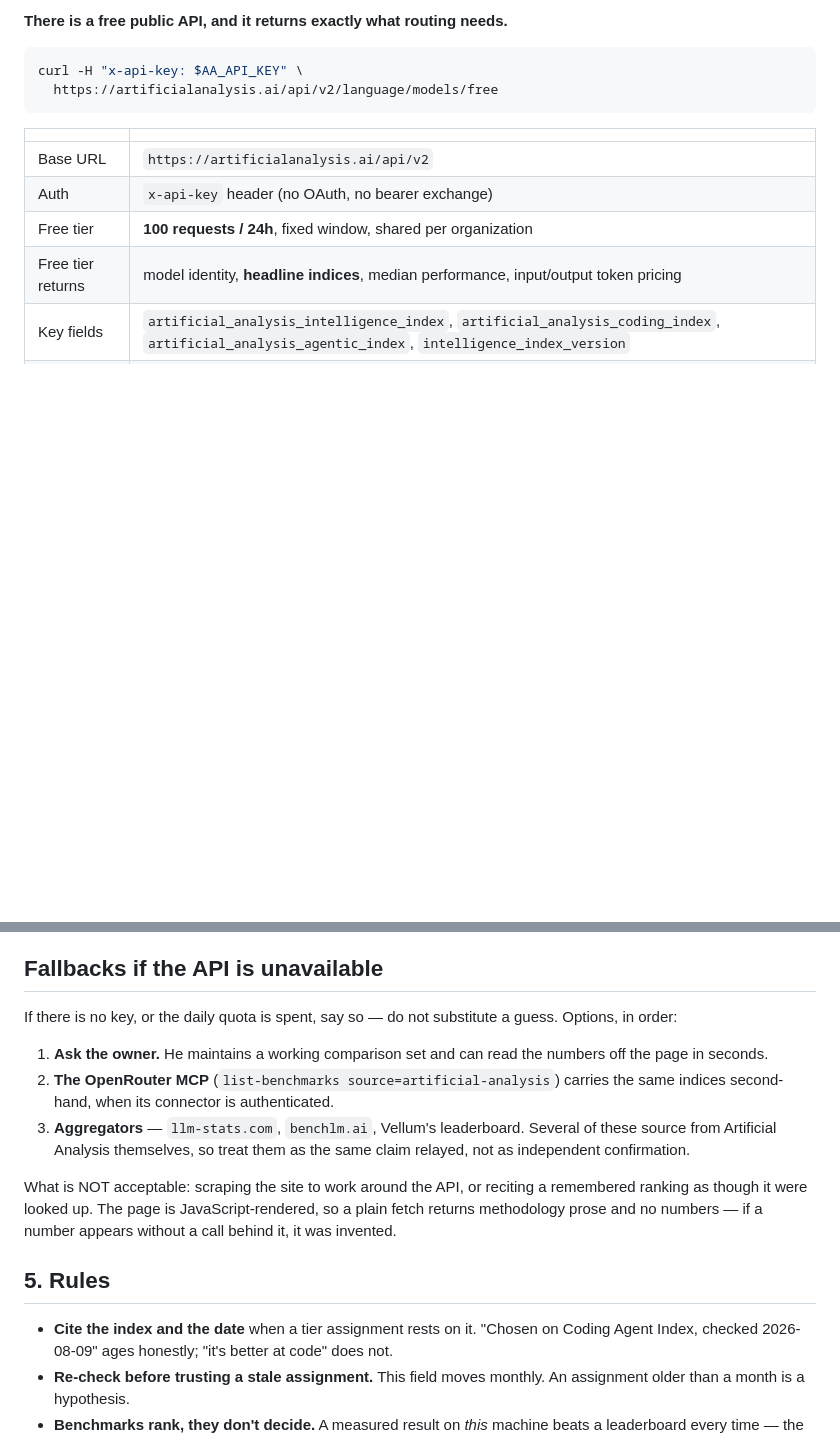
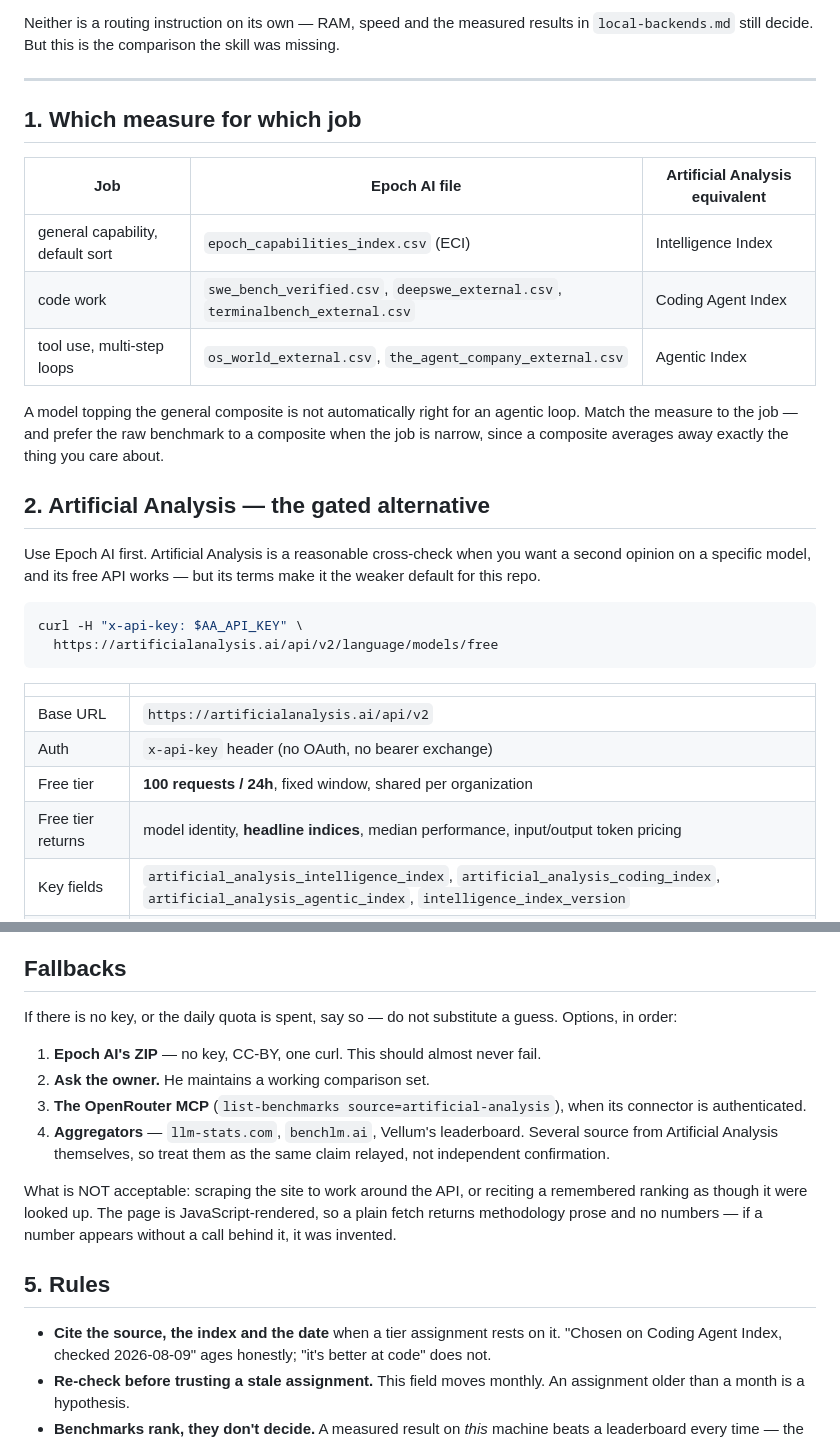
Before and after one commit to scottconverse/multi-model-routing-skill, a Markdown page: references/benchmarks.md, 2 parts joined by grey strips. Drawn GitHub-style; blank space fills up the shorter version.

````diff
--- a/references/benchmarks.md
+++ b/references/benchmarks.md
@@ -27,5 +87,28 @@ agentic loop. Match the index to the job.
 
-**There is a free public API, and it returns exactly what routing needs.**
+Neither is a routing instruction on its own — RAM, speed and the measured
+results in `local-backends.md` still decide. But this is the comparison the
+skill was missing.
+
+---
+
+## 1. Which measure for which job
+
+| Job | Epoch AI file | Artificial Analysis equivalent |
+|---|---|---|
+| general capability, default sort | `epoch_capabilities_index.csv` (ECI) | Intelligence Index |
+| code work | `swe_bench_verified.csv`, `deepswe_external.csv`, `terminalbench_external.csv` | Coding Agent Index |
+| tool use, multi-step loops | `os_world_external.csv`, `the_agent_company_external.csv` | Agentic Index |
+
+A model topping the general composite is not automatically right for an agentic
+loop. Match the measure to the job — and prefer the raw benchmark to a
+composite when the job is narrow, since a composite averages away exactly the
+thing you care about.
+
+## 2. Artificial Analysis — the gated alternative
+
+Use Epoch AI first. Artificial Analysis is a reasonable cross-check when you
+want a second opinion on a specific model, and its free API works — but its
+terms make it the weaker default for this repo.
 
 ```bash
 curl -H "x-api-key: $AA_API_KEY" \
@@ -131,18 +214,18 @@ Use it that way:
 - **When picking what to pull**, sort open weights by the index that matches
   the job and check it fits in RAM (`local-backends.md`).
 
-## Fallbacks if the API is unavailable
+## Fallbacks
 
 If there is no key, or the daily quota is spent, say so — do not substitute a
 guess. Options, in order:
 
-1. **Ask the owner.** He maintains a working comparison set and can read the
-   numbers off the page in seconds.
-2. **The OpenRouter MCP** (`list-benchmarks source=artificial-analysis`) carries
-   the same indices second-hand, when its connector is authenticated.
-3. **Aggregators** — `llm-stats.com`, `benchlm.ai`, Vellum's leaderboard. Several
-   of these source from Artificial Analysis themselves, so treat them as the
-   same claim relayed, not as independent confirmation.
+1. **Epoch AI's ZIP** — no key, CC-BY, one curl. This should almost never fail.
+2. **Ask the owner.** He maintains a working comparison set.
+3. **The OpenRouter MCP** (`list-benchmarks source=artificial-analysis`), when
+   its connector is authenticated.
+4. **Aggregators** — `llm-stats.com`, `benchlm.ai`, Vellum's leaderboard. Several
+   source from Artificial Analysis themselves, so treat them as the same claim
+   relayed, not independent confirmation.
 
 What is NOT acceptable: scraping the site to work around the API, or reciting a
 remembered ranking as though it were looked up. The page is
@@ -151,7 +234,7 @@ if a number appears without a call behind it, it was invented.
 
 ## 5. Rules
 
-- **Cite the index and the date** when a tier assignment rests on it. "Chosen
+- **Cite the source, the index and the date** when a tier assignment rests on it. "Chosen
   on Coding Agent Index, checked 2026-08-09" ages honestly; "it's better at
   code" does not.
 - **Re-check before trusting a stale assignment.** This field moves monthly.
````
Also changed, not shown: other parts of references/benchmarks.md (+73 -13 lines).
